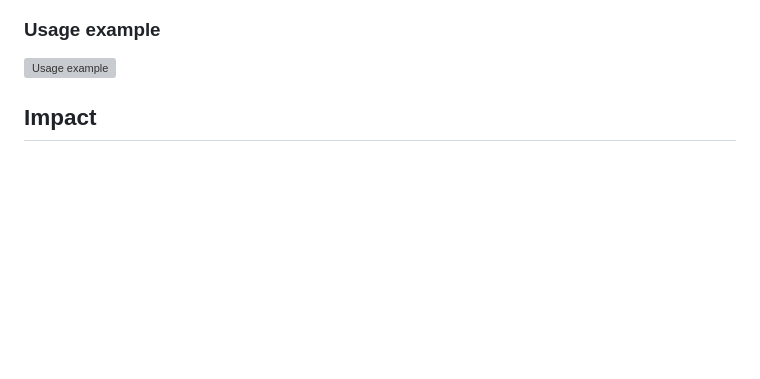
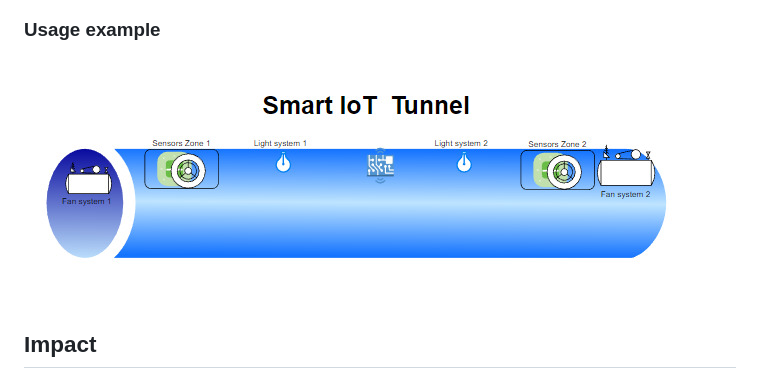
Before and after one commit to simonepascucci/IoT-Internet_of_Tunnel, a Markdown page: docs/first_delivery/Concept.md, the part around the change. GitHub-like rendering; pictures changed too: docs/src/images/usage_example.jpg (added); blank space fills up the shorter version; grey boxes are pictures that could not be loaded.

Commit message:
Update concept file.

```diff
--- a/docs/first_delivery/Concept.md
+++ b/docs/first_delivery/Concept.md
@@ -17,7 +17,7 @@ use in generating analyses and statistical data.
 
 ### Usage example
 
-![Usage example](/docs/src/images/usage_example.png)
+![Usage example](/docs/src/images/usage_example.jpg)
 
 ## Impact
 
```
Also changed, not shown: docs/src/images/usage_example.PNG (deleted).
